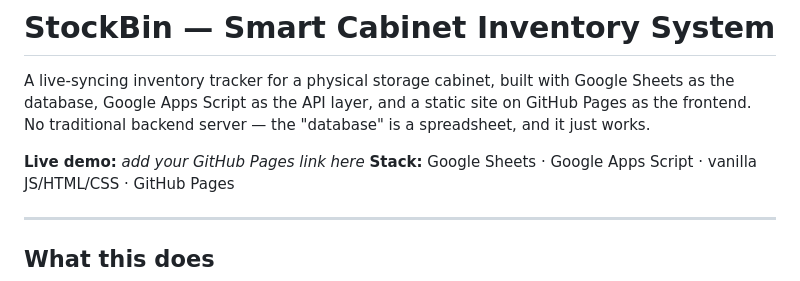
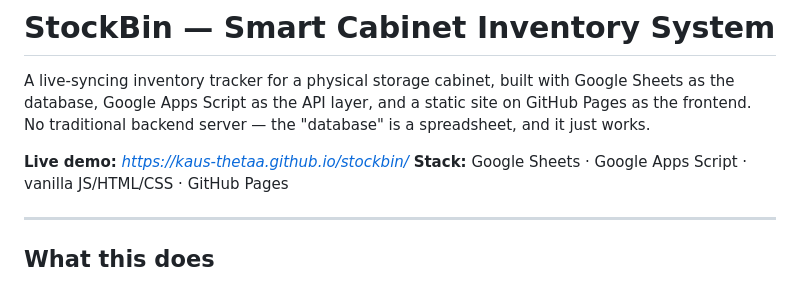
Before and after one commit to kaus-thetaa/stockBin, a Markdown page: README.md, the part around the change. GitHub-like rendering.

Commit message:
refactor: Update live demo link in README.md

```diff
--- a/README.md
+++ b/README.md
@@ -2,7 +2,7 @@
 
 A live-syncing inventory tracker for a physical storage cabinet, built with Google Sheets as the database, Google Apps Script as the API layer, and a static site on GitHub Pages as the frontend. No traditional backend server — the "database" is a spreadsheet, and it just works.
 
-**Live demo:** _add your GitHub Pages link here_
+**Live demo:** _https://kaus-thetaa.github.io/stockbin/_
 **Stack:** Google Sheets · Google Apps Script · vanilla JS/HTML/CSS · GitHub Pages
 
 ---
```
